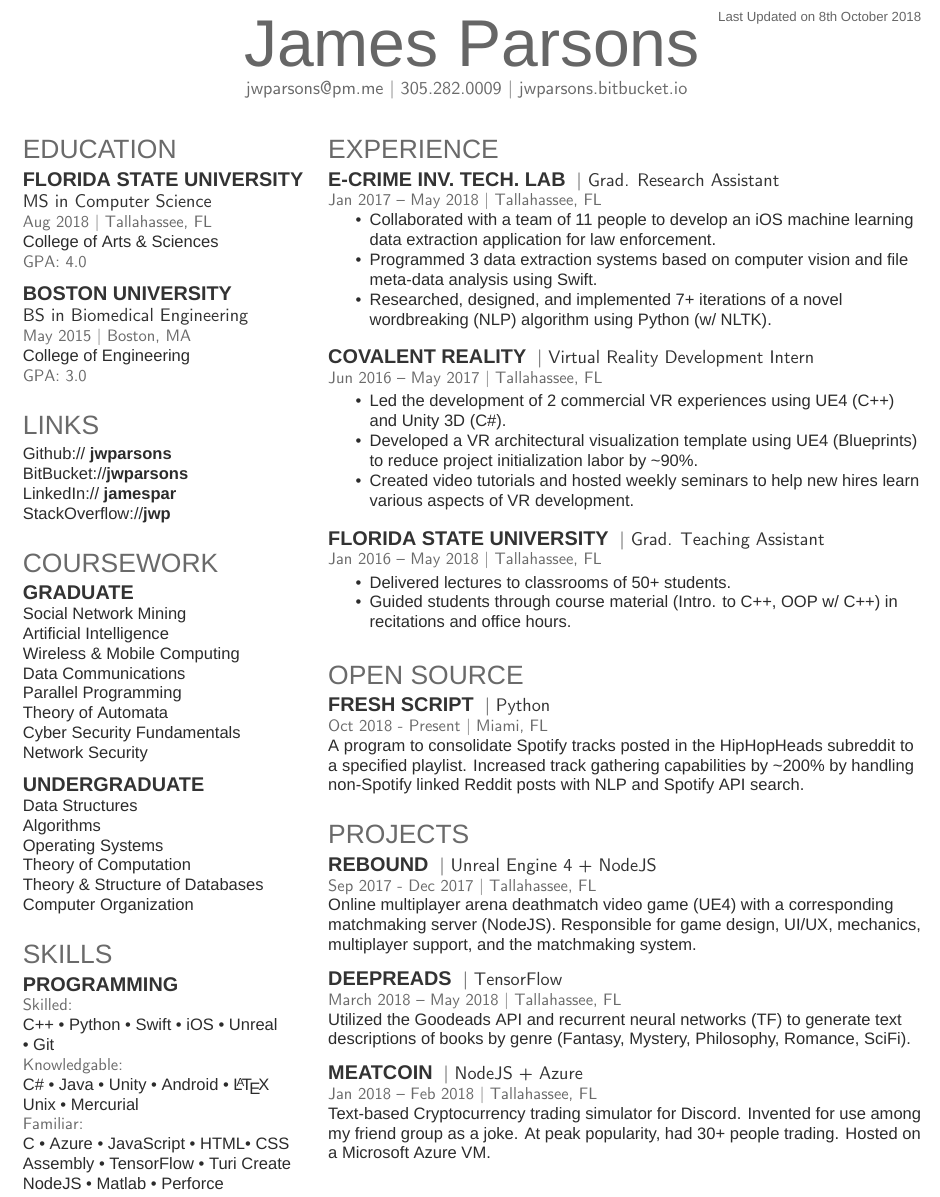
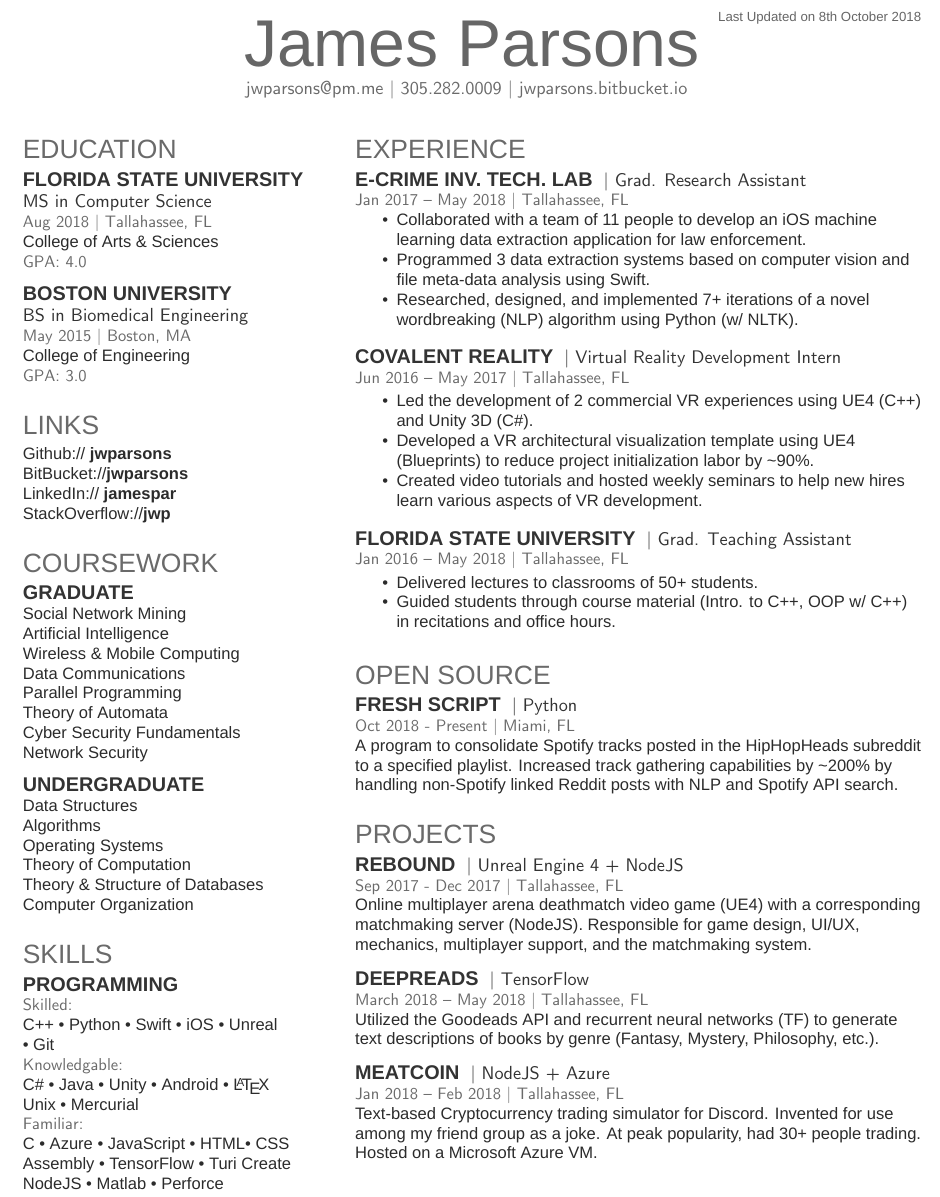
Before and after one commit to jwparsons/Resume, a LaTeX CV (XeTeX/jwp_resume.tex): part of the page, cut so that both start at the same text. Compiled offline with XeLaTeX; a missing font is replaced by an installed copy or a similar font.

Commit message:
Adjust column width.

```diff
--- a/XeTeX/jwp_resume.tex
+++ b/XeTeX/jwp_resume.tex
@@ -80,7 +80,7 @@
 %
 %%%%%%%%%%%%%%%%%%%%%%%%%%%%%%%%%%%%%%
 
-\begin{minipage}[t]{0.33\textwidth}
+\begin{minipage}[t]{0.36\textwidth}
 
 %%%%%%%%%%%%%%%%%%%%%%%%%%%%%%%%%%%%%%
 %     EDUCATION
@@ -224,7 +224,7 @@ Online multiplayer arena deathmatch video game (UE4) with a corresponding matchm
 \runsubsection{DeepReads}
 \descript{| TensorFlow}
 \location{March 2018 – May 2018 | Tallahassee, FL}
-Utilized the Goodeads API and recurrent neural networks (TF) to generate text descriptions of books by genre (Fantasy, Mystery, Philosophy, Romance, SciFi).
+Utilized the Goodeads API and recurrent neural networks (TF) to generate text descriptions of books by genre (Fantasy, Mystery, Philosophy, etc.).
 \sectionsep
 
 \runsubsection{MeatCoin}
```
Also changed, not shown: XeTeX/jwp_resume.tex (2 more changed lines).
